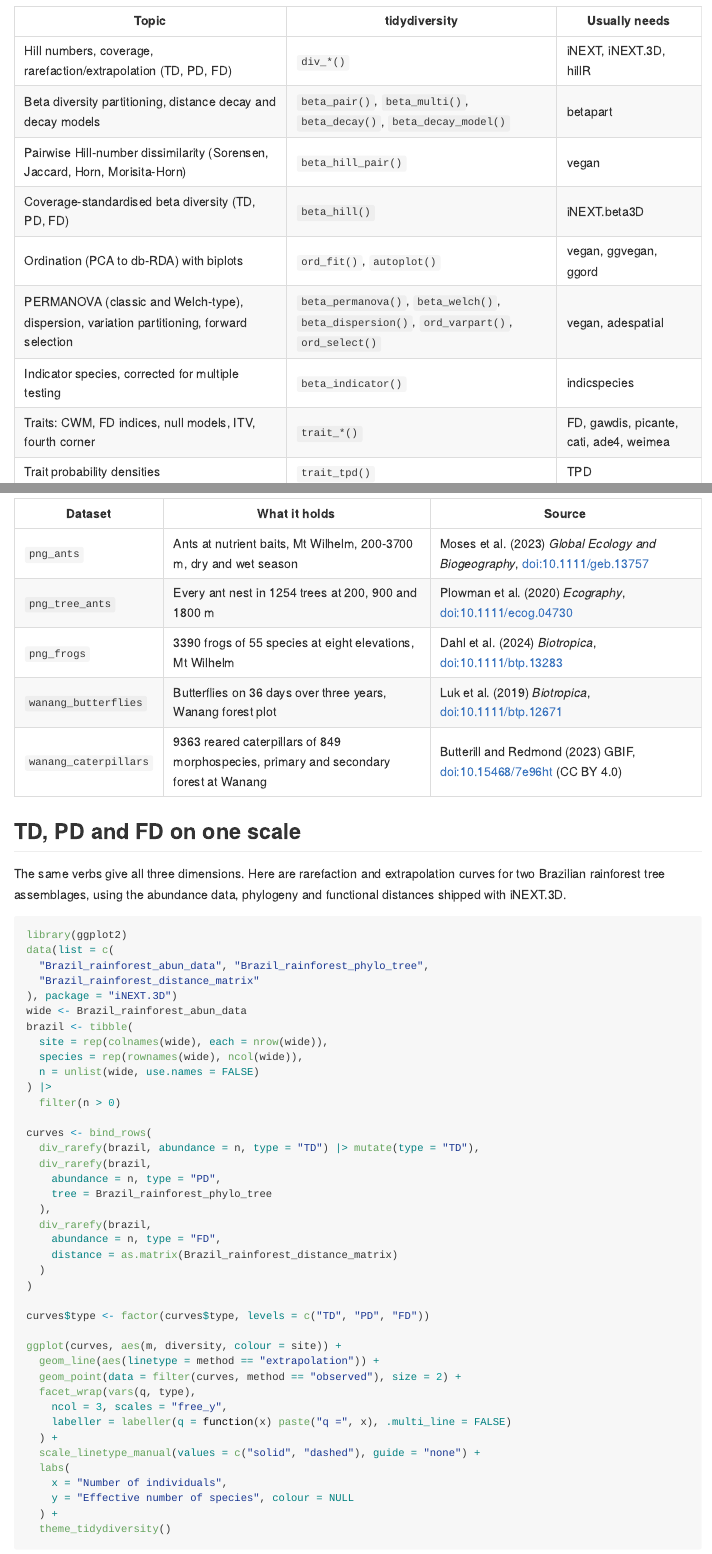
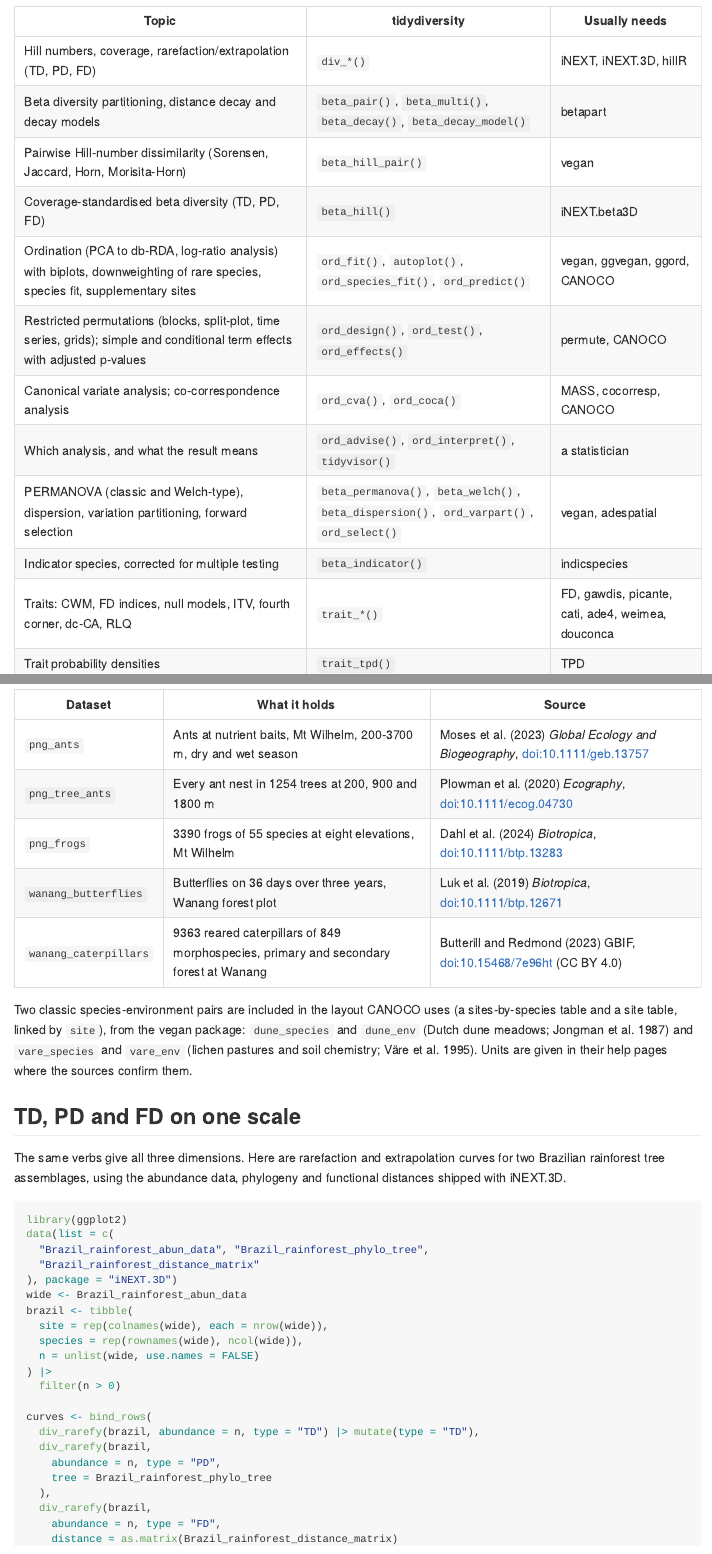
Before and after one commit to jmozez/tidydiversity, an R Markdown document (README.Rmd): the page in a window 1100 px wide, from 2880 px down, and a second part further down, joined at a grey line. The pictures show the output file README.md that the author committed with the source, drawn offline in the style of GitHub; badge pictures from the web are left out.

Commit message:
README: CANOCO components, species-environment pairs, multivariate article, tidyvisor

```diff
--- a/README.Rmd
+++ b/README.Rmd
@@ -175,10 +175,13 @@ when a function needs them, so `library(tidydiversity)` stays light.
 | Beta diversity partitioning, distance decay and decay models | `beta_pair()`, `beta_multi()`, `beta_decay()`, `beta_decay_model()` | betapart |
 | Pairwise Hill-number dissimilarity (Sorensen, Jaccard, Horn, Morisita-Horn) | `beta_hill_pair()` | vegan |
 | Coverage-standardised beta diversity (TD, PD, FD) | `beta_hill()` | iNEXT.beta3D |
-| Ordination (PCA to db-RDA) with biplots | `ord_fit()`, `autoplot()` | vegan, ggvegan, ggord |
+| Ordination (PCA to db-RDA, log-ratio analysis) with biplots, downweighting of rare species, species fit, supplementary sites | `ord_fit()`, `autoplot()`, `ord_species_fit()`, `ord_predict()` | vegan, ggvegan, ggord, CANOCO |
+| Restricted permutations (blocks, split-plot, time series, grids); simple and conditional term effects with adjusted p-values | `ord_design()`, `ord_test()`, `ord_effects()` | permute, CANOCO |
+| Canonical variate analysis; co-correspondence analysis | `ord_cva()`, `ord_coca()` | MASS, cocorresp, CANOCO |
+| Which analysis, and what the result means | `ord_advise()`, `ord_interpret()`, `tidyvisor()` | a statistician |
 | PERMANOVA (classic and Welch-type), dispersion, variation partitioning, forward selection | `beta_permanova()`, `beta_welch()`, `beta_dispersion()`, `ord_varpart()`, `ord_select()` | vegan, adespatial |
 | Indicator species, corrected for multiple testing | `beta_indicator()` | indicspecies |
-| Traits: CWM, FD indices, null models, ITV, fourth corner | `trait_*()` | FD, gawdis, picante, cati, ade4, weimea |
+| Traits: CWM, FD indices, null models, ITV, fourth corner, dc-CA, RLQ | `trait_*()` | FD, gawdis, picante, cati, ade4, weimea, douconca |
 | Trait probability densities | `trait_tpd()` | TPD |
 | Phylogenetic signal and distances | `phylo_*()` | phytools, picante, ape |
 | Modelling with tidymodels | `model_*()`, `step_hill()` | hand-written glue |
@@ -275,6 +285,14 @@ deposits by scripts in `data-raw/`.
 | `png_frogs` | 3390 frogs of 55 species at eight elevations, Mt Wilhelm | Dahl et al. (2024) *Biotropica*, [doi:10.1111/btp.13283](https://doi.org/10.1111/btp.13283) |
 | `wanang_butterflies` | Butterflies on 36 days over three years, Wanang forest plot | Luk et al. (2019) *Biotropica*, [doi:10.1111/btp.12671](https://doi.org/10.1111/btp.12671) |
 | `wanang_caterpillars` | 9363 reared caterpillars of 849 morphospecies, primary and secondary forest at Wanang | Butterill and Redmond (2023) GBIF, [doi:10.15468/7e96ht](https://doi.org/10.15468/7e96ht) (CC BY 4.0) |
+
+Two classic species-environment pairs are included in the layout CANOCO
+uses (a sites-by-species table and a site table, linked by `site`), from
+the vegan package: `dune_species` and `dune_env` (Dutch dune meadows;
+Jongman et al. 1987) and `vare_species` and `vare_env` (lichen pastures and
+soil chemistry; Väre et al. 1995). Units are given in their help pages
+where the sources confirm them.
+
 
 ## TD, PD and FD on one scale
 
```
Also changed, not shown: README.md, README.Rmd (14 more changed lines).
